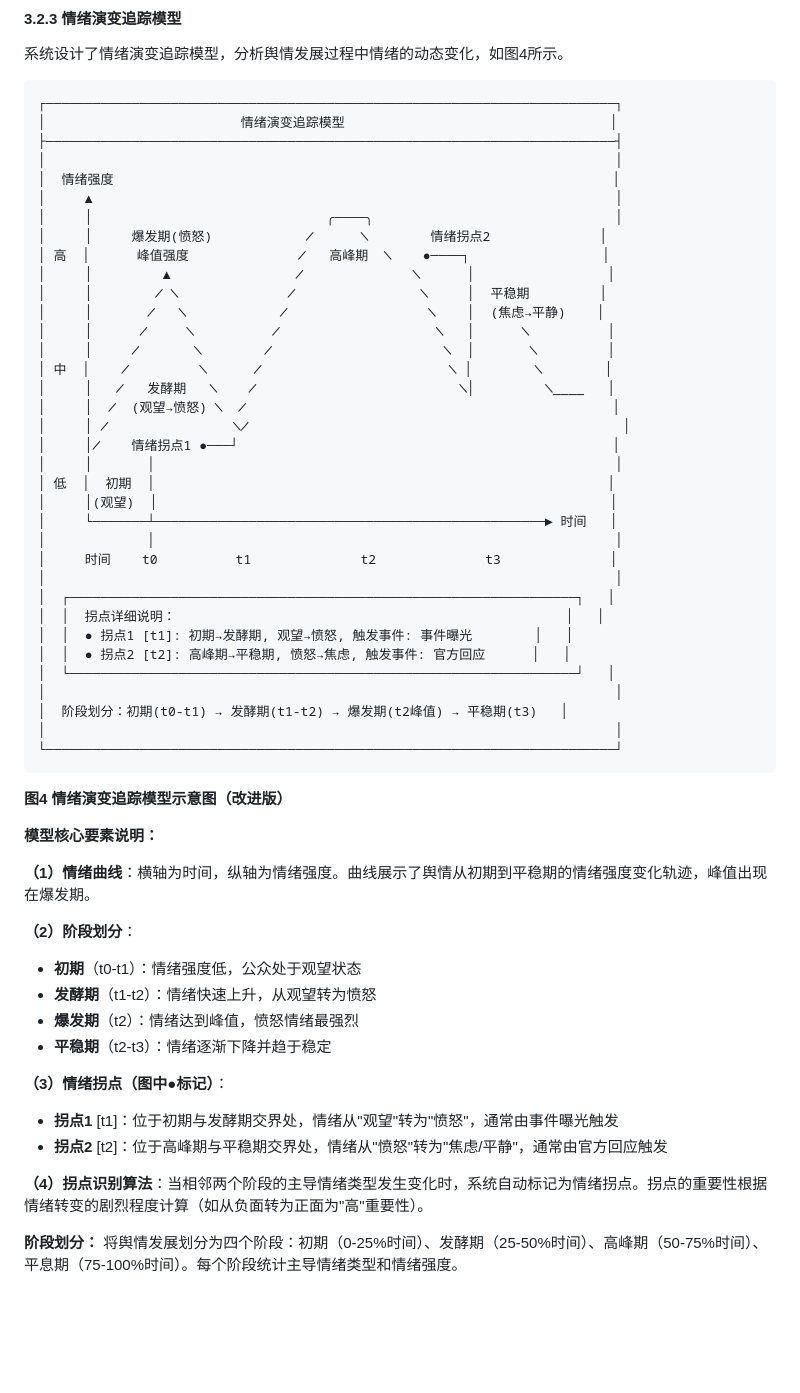
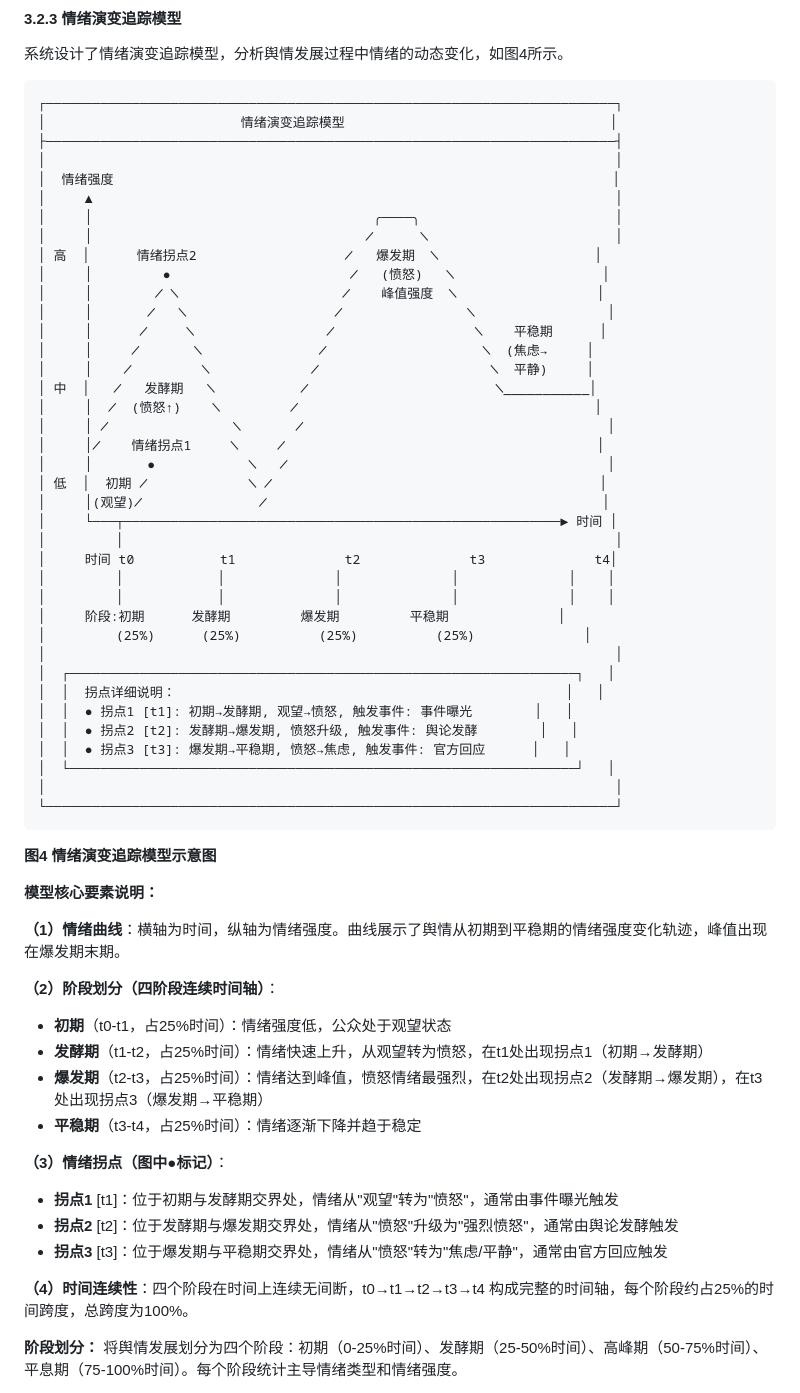
Before and after one commit to zzujay/TancBot, a Markdown page: 论文-基于多智能体协作的舆情研判系统设计与实现.md, the part around the change. Rendered like a GitHub page; blank space fills up the shorter version.

Commit message:
docs: 修正图4时间轴连续性
- 修复时间轴不连续问题，确保t0→t1→t2→t3→t4连续
- 添加拐点3（t3: 爆发期→平稳期）
- 明确每个阶段占25%时间跨度
- 修正拐点位置标注，使其与阶段边界对齐

````diff
--- a/论文-基于多智能体协作的舆情研判系统设计与实现.md
+++ b/论文-基于多智能体协作的舆情研判系统设计与实现.md
@@ -347,54 +347,58 @@ MAS在多个领域得到了广泛应用：在电子商务中，智能体可以
 │                                                                         │
 │  情绪强度                                                                │
 │     ▲                                                                   │
-│     │                              ╭────╮                               │
-│     │     爆发期(愤怒)            ╱      ╲        情绪拐点2              │
-│ 高  │      峰值强度              ╱   高峰期  ╲    ●────┐                 │
-│     │         ▲                ╱              ╲      │                 │
-│     │        ╱ ╲              ╱                ╲     │  平稳期         │
-│     │       ╱   ╲            ╱                  ╲    │  (焦虑→平静)    │
-│     │      ╱     ╲          ╱                    ╲   │      ╲          │
-│     │     ╱       ╲        ╱                      ╲  │       ╲         │
-│ 中  │    ╱         ╲      ╱                        ╲ │        ╲        │
-│     │   ╱   发酵期   ╲    ╱                          ╲│         ╲____   │
-│     │  ╱  (观望→愤怒) ╲  ╱                                               │
-│     │ ╱                ╲╱                                                │
-│     │╱    情绪拐点1 ●───┘                                                │
-│     │       │                                                           │
-│ 低  │  初期  │                                                          │
-│     │(观望)  │                                                          │
-│     └───────┴──────────────────────────────────────────────────► 时间   │
-│             │                                                           │
-│     时间    t0          t1              t2              t3              │
+│     │                                    ╭────╮                         │
+│     │                                   ╱      ╲                        │
+│ 高  │      情绪拐点2                   ╱   爆发期  ╲                    │
+│     │         ●                       ╱   (愤怒)   ╲                   │
+│     │        ╱ ╲                     ╱    峰值强度  ╲                  │
+│     │       ╱   ╲                   ╱                ╲                 │
+│     │      ╱     ╲                 ╱                  ╲    平稳期      │
+│     │     ╱       ╲               ╱                    ╲  (焦虑→     │
+│     │    ╱         ╲             ╱                      ╲  平静)     │
+│ 中  │   ╱   发酵期   ╲           ╱                        ╲___________│
+│     │  ╱  (愤怒↑)    ╲         ╱                                      │
+│     │ ╱                ╲       ╱                                       │
+│     │╱    情绪拐点1     ╲     ╱                                        │
+│     │       ●            ╲   ╱                                         │
+│ 低  │  初期 ╱             ╲ ╱                                          │
+│     │(观望)╱               ╱                                           │
+│     └───┬────────────────────────────────────────────────────────► 时间 │
+│         │                                                               │
+│     时间 t0           t1              t2              t3              t4│
+│         │            │              │              │              │    │
+│         │            │              │              │              │    │
+│     阶段:初期      发酵期         爆发期         平稳期              │
+│         (25%)      (25%)          (25%)          (25%)              │
 │                                                                         │
 │  ┌─────────────────────────────────────────────────────────────────┐   │
 │  │  拐点详细说明：                                                  │   │
 │  │  ● 拐点1 [t1]: 初期→发酵期, 观望→愤怒, 触发事件: 事件曝光        │   │
-│  │  ● 拐点2 [t2]: 高峰期→平稳期, 愤怒→焦虑, 触发事件: 官方回应      │   │
+│  │  ● 拐点2 [t2]: 发酵期→爆发期, 愤怒升级, 触发事件: 舆论发酵        │   │
+│  │  ● 拐点3 [t3]: 爆发期→平稳期, 愤怒→焦虑, 触发事件: 官方回应      │   │
 │  └─────────────────────────────────────────────────────────────────┘   │
-│                                                                         │
-│  阶段划分：初期(t0-t1) → 发酵期(t1-t2) → 爆发期(t2峰值) → 平稳期(t3)   │
 │                                                                         │
 └─────────────────────────────────────────────────────────────────────────┘
 ```
 
-**图4 情绪演变追踪模型示意图（改进版）**
+**图4 情绪演变追踪模型示意图**
 
 **模型核心要素说明：**
 
-**（1）情绪曲线**：横轴为时间，纵轴为情绪强度。曲线展示了舆情从初期到平稳期的情绪强度变化轨迹，峰值出现在爆发期。
+**（1）情绪曲线**：横轴为时间，纵轴为情绪强度。曲线展示了舆情从初期到平稳期的情绪强度变化轨迹，峰值出现在爆发期末期。
 
-**（2）阶段划分**：
-- **初期**（t0-t1）：情绪强度低，公众处于观望状态
-- **发酵期**（t1-t2）：情绪快速上升，从观望转为愤怒
-- **爆发期**（t2）：情绪达到峰值，愤怒情绪最强烈
-- **平稳期**（t2-t3）：情绪逐渐下降并趋于稳定
+**（2）阶段划分（四阶段连续时间轴）**：
+- **初期**（t0-t1，占25%时间）：情绪强度低，公众处于观望状态
+- **发酵期**（t1-t2，占25%时间）：情绪快速上升，从观望转为愤怒，在t1处出现拐点1（初期→发酵期）
+- **爆发期**（t2-t3，占25%时间）：情绪达到峰值，愤怒情绪最强烈，在t2处出现拐点2（发酵期→爆发期），在t3处出现拐点3（爆发期→平稳期）
+- **平稳期**（t3-t4，占25%时间）：情绪逐渐下降并趋于稳定
 
 **（3）情绪拐点（图中●标记）**：
 - **拐点1** [t1]：位于初期与发酵期交界处，情绪从"观望"转为"愤怒"，通常由事件曝光触发
-- **拐点2** [t2]：位于高峰期与平稳期交界处，情绪从"愤怒"转为"焦虑/平静"，通常由官方回应触发
+- **拐点2** [t2]：位于发酵期与爆发期交界处，情绪从"愤怒"升级为"强烈愤怒"，通常由舆论发酵触发
+- **拐点3** [t3]：位于爆发期与平稳期交界处，情绪从"愤怒"转为"焦虑/平静"，通常由官方回应触发
 
-**（4）拐点识别算法**：当相邻两个阶段的主导情绪类型发生变化时，系统自动标记为情绪拐点。拐点的重要性根据情绪转变的剧烈程度计算（如从负面转为正面为"高"重要性）。
+**（4）时间连续性**：四个阶段在时间上连续无间断，t0→t1→t2→t3→t4 构成完整的时间轴，每个阶段约占25%的时间跨度，总跨度为100%。
 
 **阶段划分：** 将舆情发展划分为四个阶段：初期（0-25%时间）、发酵期（25-50%时间）、高峰期（50-75%时间）、平息期（75-100%时间）。每个阶段统计主导情绪类型和情绪强度。
 
````
